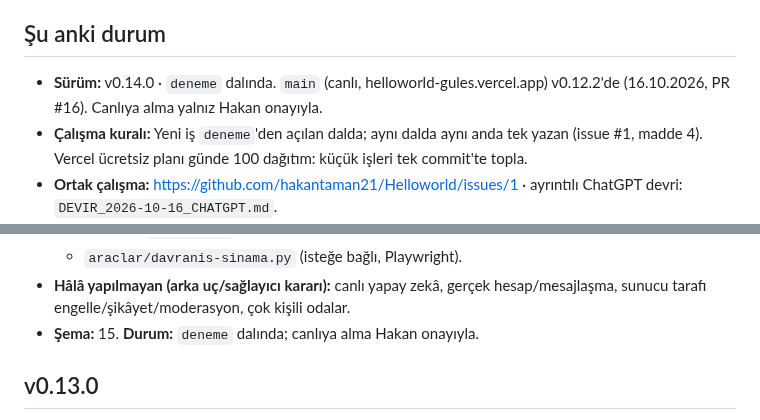
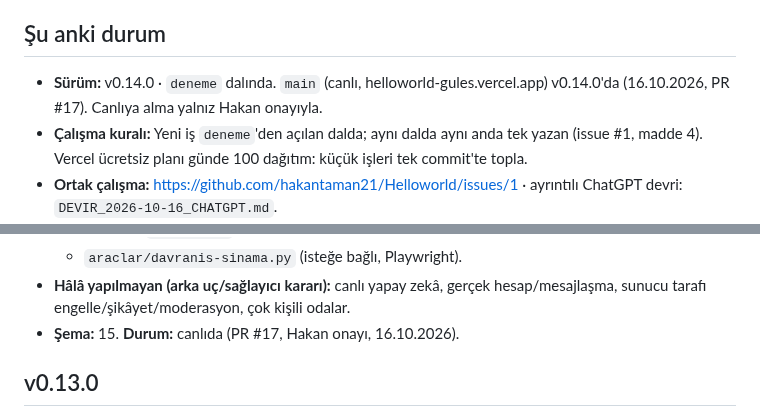
Before and after one commit to hakantaman21/Helloworld, a Markdown page: DEVIR.md, 2 parts joined by grey strips. GitHub-like rendering.

Commit message:
docs: DEVIR — v0.14.0 canlıda (PR #17)
Co-Authored-By: Claude Opus 5.5 <noreply@anthropic.com>
Claude-Session: https://claude.ai/code/session_01E9BgYAixvPAyw5PXmrhtnr

```diff
--- a/DEVIR.md
+++ b/DEVIR.md
@@ -5,7 +5,7 @@
 
 ## Şu anki durum
 
-- **Sürüm:** v0.14.0 · `deneme` dalında. `main` (canlı, helloworld-gules.vercel.app) v0.12.2'de (16.10.2026, PR #16). Canlıya alma yalnız Hakan onayıyla.
+- **Sürüm:** v0.14.0 · `deneme` dalında. `main` (canlı, helloworld-gules.vercel.app) v0.14.0'da (16.10.2026, PR #17). Canlıya alma yalnız Hakan onayıyla.
 - **Çalışma kuralı:** Yeni iş `deneme`'den açılan dalda; aynı dalda aynı anda tek yazan (issue #1, madde 4). Vercel ücretsiz planı günde 100 dağıtım: küçük işleri tek commit'te topla.
 - **Ortak çalışma:** https://github.com/hakantaman21/Helloworld/issues/1 · ayrıntılı ChatGPT devri: `DEVIR_2026-10-16_CHATGPT.md`.
 - **Ürün yapısı (beşli menü):** Sohbet = geçmiş konuşmalar · Bağlan = yalnız gerçek insan keşfi (+ test modunda TEST profilleri) · Dil Anları = topluluk (dürüst boş durum) · Pratik = AI ya da gerçek insan, açık etiketli · Profil = dil kimliği ve gelişim.
@@ -33,7 +33,7 @@
   - Koyu tema: `tema-koyu.css` yalnız `[data-tema="koyu"]`; `tema.js` sistem temasını matchMedia ile çözer; `index.html` başında erken tema betiği.
   - `araclar/davranis-sinama.py` (isteğe bağlı, Playwright).
 - **Hâlâ yapılmayan (arka uç/sağlayıcı kararı):** canlı yapay zekâ, gerçek hesap/mesajlaşma, sunucu tarafı engelle/şikâyet/moderasyon, çok kişili odalar.
-- **Şema:** 15. **Durum:** `deneme` dalında; canlıya alma Hakan onayıyla.
+- **Şema:** 15. **Durum:** canlıda (PR #17, Hakan onayı, 16.10.2026).
 
 ## v0.13.0
 
```
